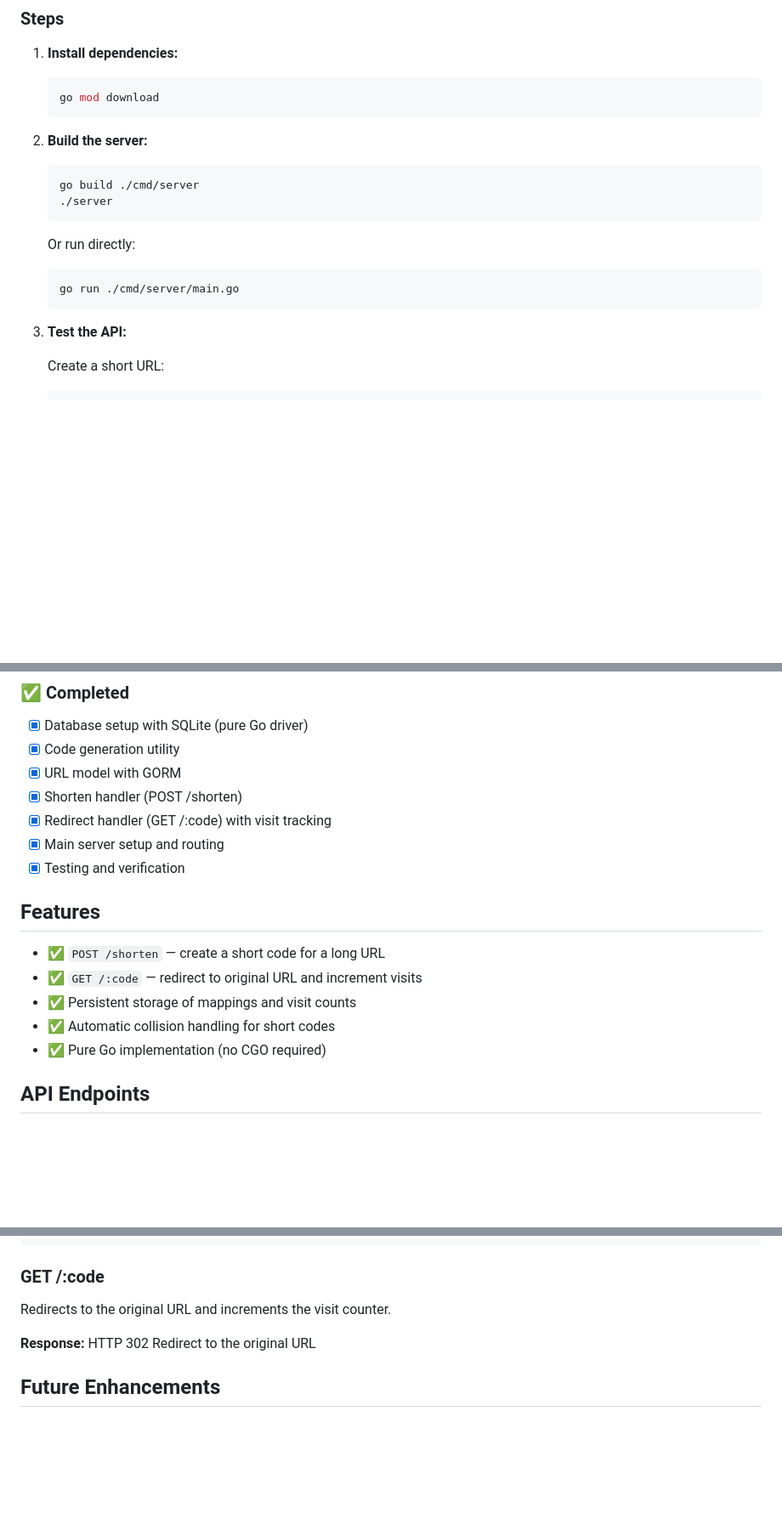
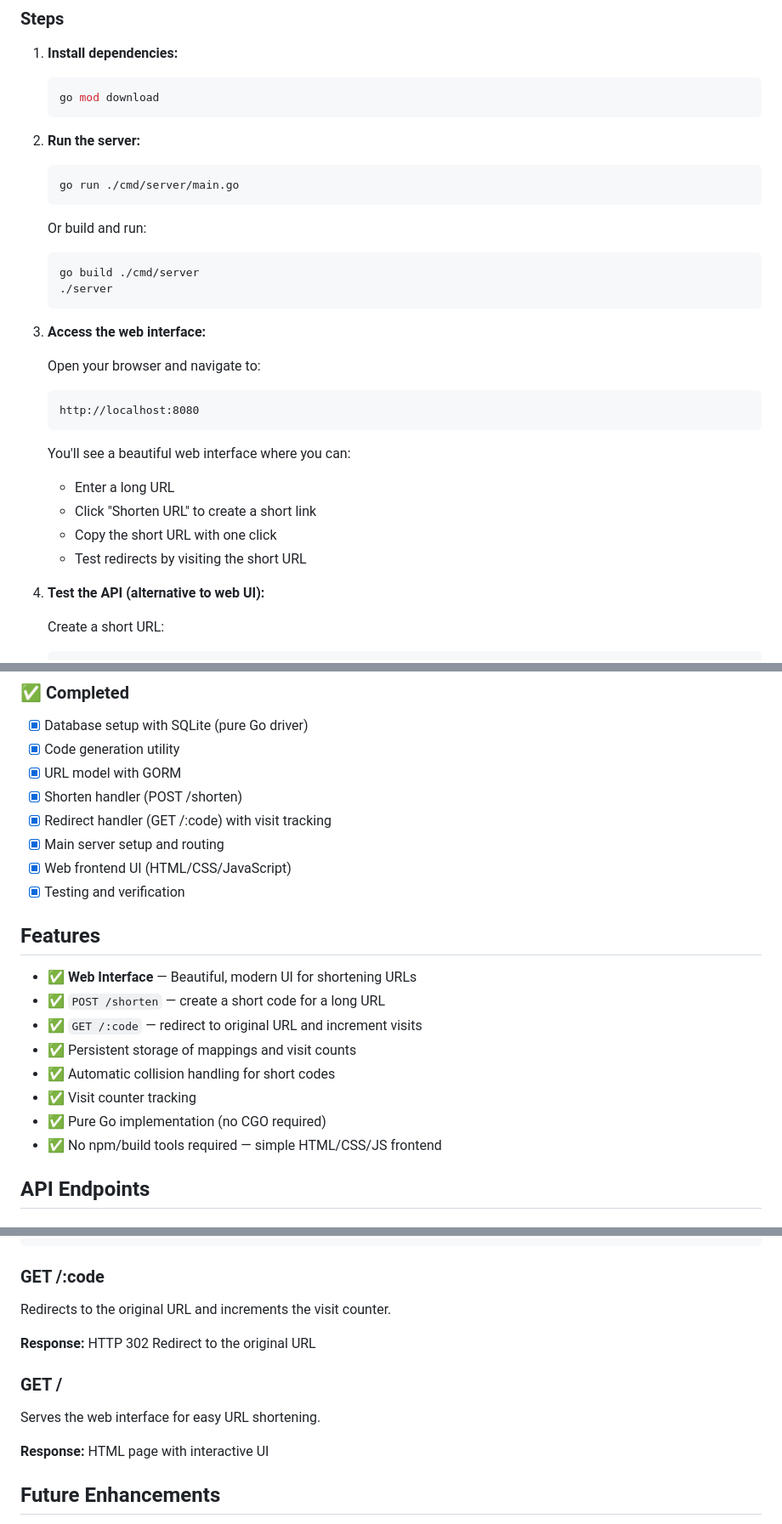
Before and after one commit to ashwinmb7/go-url-shortener, a Markdown page: README.md, 3 parts joined by grey strips. Shown: that part at 85% size. Drawn GitHub-style; blank space fills up the shorter version.

Commit message:
Added frontend

````diff
--- a/README.md
+++ b/README.md
@@ -41,18 +43,31 @@ go-url-shortener/
    go mod download
    ```
 
-2. **Build the server:**
+2. **Run the server:**
+   ```bash
+   go run ./cmd/server/main.go
+   ```
+
+   Or build and run:
    ```bash
    go build ./cmd/server
    ./server
    ```
 
-   Or run directly:
-   ```bash
-   go run ./cmd/server/main.go
+3. **Access the web interface:**
+
+   Open your browser and navigate to:
+   ```
+   http://localhost:8080
    ```
 
-3. **Test the API:**
+   You'll see a beautiful web interface where you can:
+   - Enter a long URL
+   - Click "Shorten URL" to create a short link
+   - Copy the short URL with one click
+   - Test redirects by visiting the short URL
+
+4. **Test the API (alternative to web UI):**
 
    Create a short URL:
    ```bash
@@ -89,15 +104,19 @@ go-url-shortener/
 - [x] Shorten handler (POST /shorten)
 - [x] Redirect handler (GET /:code) with visit tracking
 - [x] Main server setup and routing
+- [x] Web frontend UI (HTML/CSS/JavaScript)
 - [x] Testing and verification
 
 ## Features
 
+- ✅ **Web Interface** — Beautiful, modern UI for shortening URLs
 - ✅ `POST /shorten` — create a short code for a long URL
 - ✅ `GET /:code` — redirect to original URL and increment visits
 - ✅ Persistent storage of mappings and visit counts
 - ✅ Automatic collision handling for short codes
+- ✅ Visit counter tracking
 - ✅ Pure Go implementation (no CGO required)
+- ✅ No npm/build tools required — simple HTML/CSS/JS frontend
 
 ## API Endpoints
 
@@ -124,6 +143,11 @@ Redirects to the original URL and increments the visit counter.
 
 **Response:** HTTP 302 Redirect to the original URL
 
+### GET /
+Serves the web interface for easy URL shortening.
+
+**Response:** HTML page with interactive UI
+
 ## Future Enhancements
 
 - Rate limiting
````
Also changed, not shown: other parts of README.md (+2 -0 lines).
